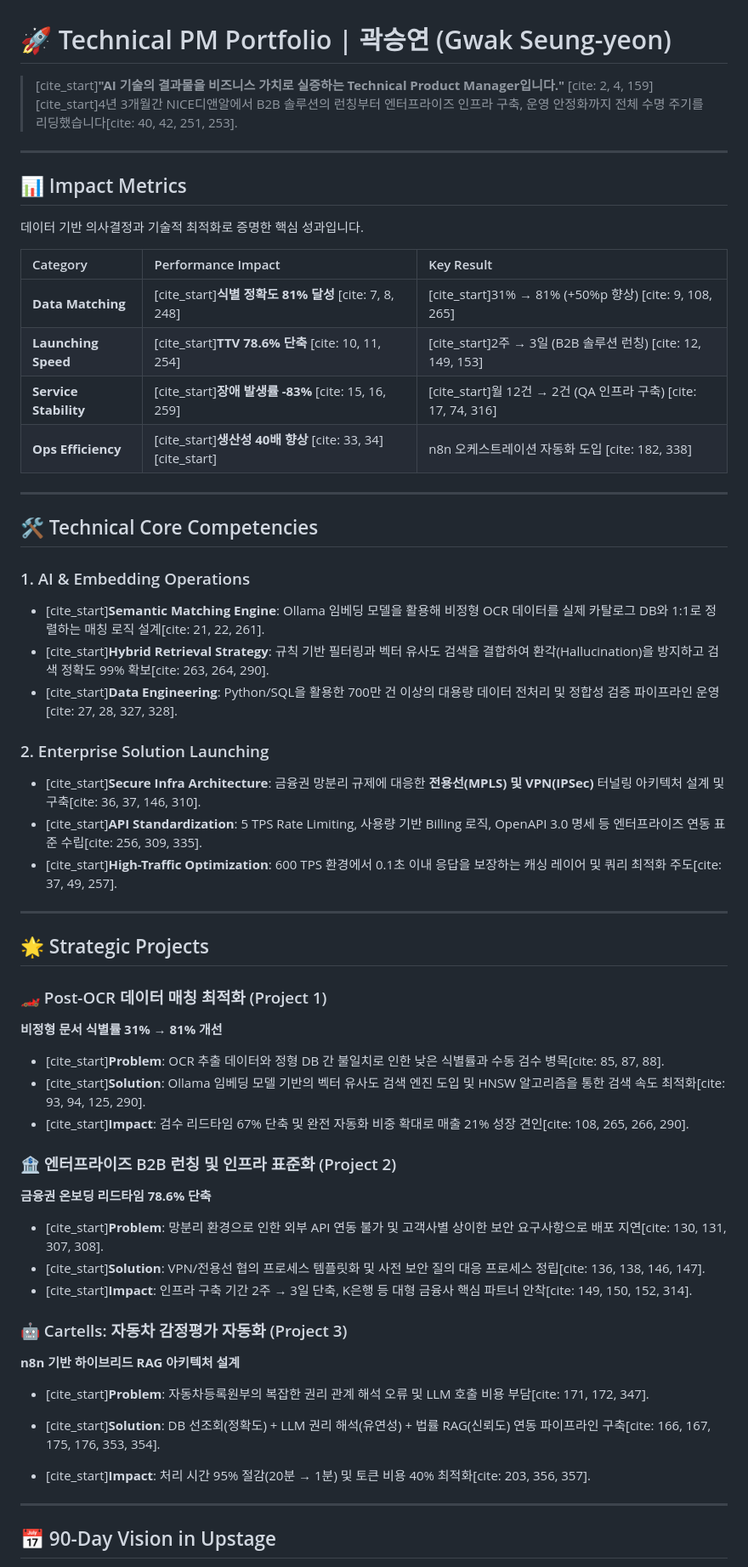
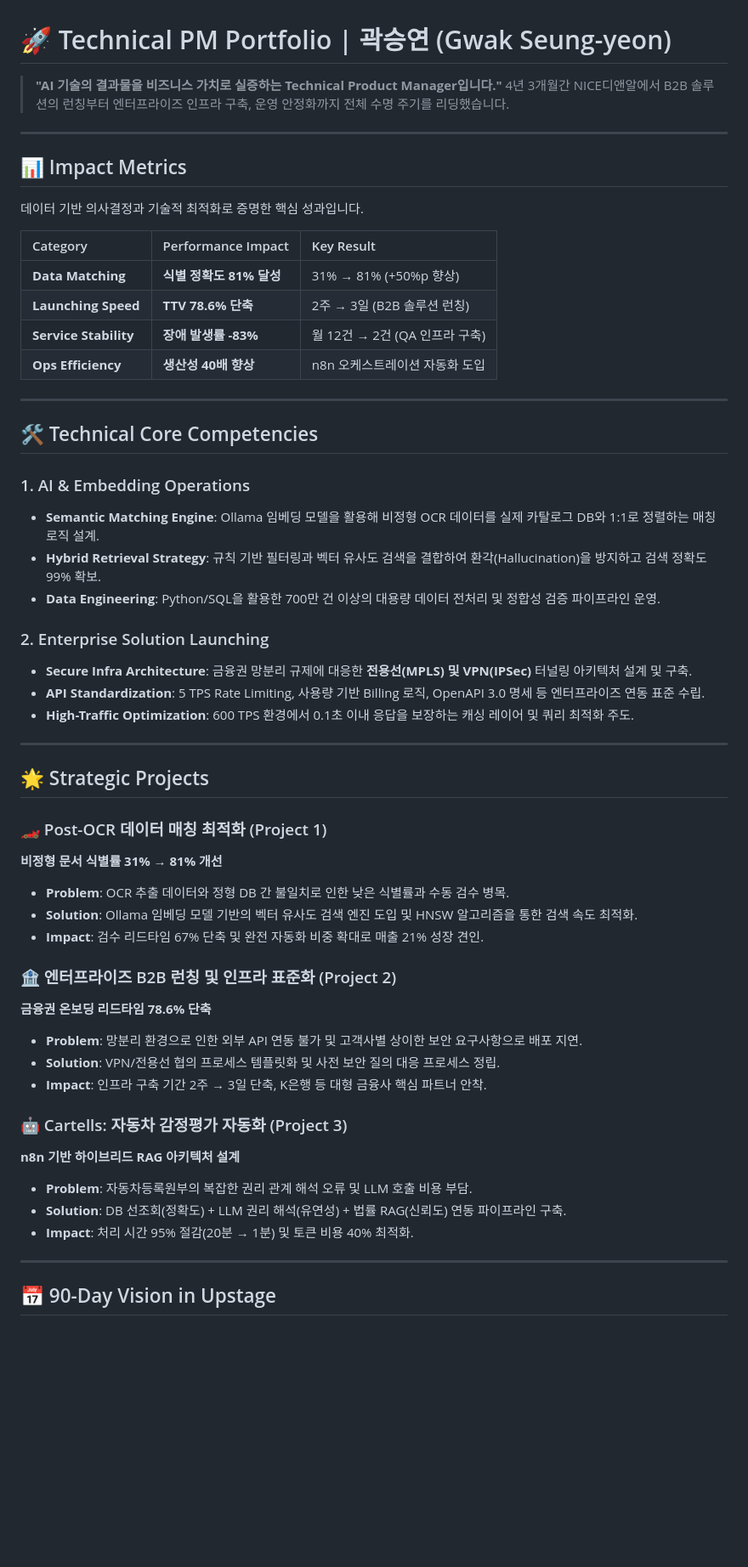
Before and after one commit to devfyoo2829-lab/devfyoo2829-lab.github.io, a Markdown page: README.md, the part around one of its changes. Shown at 85% size. Drawn GitHub-style; blank space fills up the shorter version.

Commit message:
주석 삭제

```diff
--- a/README.md
+++ b/README.md
@@ -1,7 +1,7 @@
 # 🚀 Technical PM Portfolio | 곽승연 (Gwak Seung-yeon)
 
-> [cite_start]**"AI 기술의 결과물을 비즈니스 가치로 실증하는 Technical Product Manager입니다."** [cite: 2, 4, 159]
-> [cite_start]4년 3개월간 NICE디앤알에서 B2B 솔루션의 런칭부터 엔터프라이즈 인프라 구축, 운영 안정화까지 전체 수명 주기를 리딩했습니다[cite: 40, 42, 251, 253].
+> **"AI 기술의 결과물을 비즈니스 가치로 실증하는 Technical Product Manager입니다."**
+> 4년 3개월간 NICE디앤알에서 B2B 솔루션의 런칭부터 엔터프라이즈 인프라 구축, 운영 안정화까지 전체 수명 주기를 리딩했습니다.
 
 ---
 
@@ -10,24 +10,24 @@
 
 | Category | Performance Impact | Key Result |
 | :--- | :--- | :--- |
-| **Data Matching** | [cite_start]**식별 정확도 81% 달성** [cite: 7, 8, 248] | [cite_start]31% → 81% (+50%p 향상) [cite: 9, 108, 265] |
-| **Launching Speed** | [cite_start]**TTV 78.6% 단축** [cite: 10, 11, 254] | [cite_start]2주 → 3일 (B2B 솔루션 런칭) [cite: 12, 149, 153] |
-| **Service Stability** | [cite_start]**장애 발생률 -83%** [cite: 15, 16, 259] | [cite_start]월 12건 → 2건 (QA 인프라 구축) [cite: 17, 74, 316] |
-| **Ops Efficiency** | [cite_start]**생산성 40배 향상** [cite: 33, 34] [cite_start]| n8n 오케스트레이션 자동화 도입 [cite: 182, 338] |
+| **Data Matching** | **식별 정확도 81% 달성** | 31% → 81% (+50%p 향상) |
+| **Launching Speed** | **TTV 78.6% 단축** | 2주 → 3일 (B2B 솔루션 런칭) |
+| **Service Stability** | **장애 발생률 -83%** | 월 12건 → 2건 (QA 인프라 구축) |
+| **Ops Efficiency** | **생산성 40배 향상** | n8n 오케스트레이션 자동화 도입 |
 
 ---
 
 ## 🛠️ Technical Core Competencies
 
 ### 1. AI & Embedding Operations
-* [cite_start]**Semantic Matching Engine**: Ollama 임베딩 모델을 활용해 비정형 OCR 데이터를 실제 카탈로그 DB와 1:1로 정렬하는 매칭 로직 설계[cite: 21, 22, 261].
-* [cite_start]**Hybrid Retrieval Strategy**: 규칙 기반 필터링과 벡터 유사도 검색을 결합하여 환각(Hallucination)을 방지하고 검색 정확도 99% 확보[cite: 263, 264, 290].
-* [cite_start]**Data Engineering**: Python/SQL을 활용한 700만 건 이상의 대용량 데이터 전처리 및 정합성 검증 파이프라인 운영[cite: 27, 28, 327, 328].
+* **Semantic Matching Engine**: Ollama 임베딩 모델을 활용해 비정형 OCR 데이터를 실제 카탈로그 DB와 1:1로 정렬하는 매칭 로직 설계.
+* **Hybrid Retrieval Strategy**: 규칙 기반 필터링과 벡터 유사도 검색을 결합하여 환각(Hallucination)을 방지하고 검색 정확도 99% 확보.
+* **Data Engineering**: Python/SQL을 활용한 700만 건 이상의 대용량 데이터 전처리 및 정합성 검증 파이프라인 운영.
 
 ### 2. Enterprise Solution Launching
-* [cite_start]**Secure Infra Architecture**: 금융권 망분리 규제에 대응한 **전용선(MPLS) 및 VPN(IPSec)** 터널링 아키텍처 설계 및 구축[cite: 36, 37, 146, 310].
-* [cite_start]**API Standardization**: 5 TPS Rate Limiting, 사용량 기반 Billing 로직, OpenAPI 3.0 명세 등 엔터프라이즈 연동 표준 수립[cite: 256, 309, 335].
-* [cite_start]**High-Traffic Optimization**: 600 TPS 환경에서 0.1초 이내 응답을 보장하는 캐싱 레이어 및 쿼리 최적화 주도[cite: 37, 49, 257].
+* **Secure Infra Architecture**: 금융권 망분리 규제에 대응한 **전용선(MPLS) 및 VPN(IPSec)** 터널링 아키텍처 설계 및 구축.
+* **API Standardization**: 5 TPS Rate Limiting, 사용량 기반 Billing 로직, OpenAPI 3.0 명세 등 엔터프라이즈 연동 표준 수립.
+* **High-Traffic Optimization**: 600 TPS 환경에서 0.1초 이내 응답을 보장하는 캐싱 레이어 및 쿼리 최적화 주도.
 
 ---
 
@@ -35,22 +35,21 @@
 
 ### 🏎️ Post-OCR 데이터 매칭 최적화 (Project 1)
 **비정형 문서 식별률 31% → 81% 개선**
-* [cite_start]**Problem**: OCR 추출 데이터와 정형 DB 간 불일치로 인한 낮은 식별률과 수동 검수 병목[cite: 85, 87, 88].
-* [cite_start]**Solution**: Ollama 임베딩 모델 기반의 벡터 유사도 검색 엔진 도입 및 HNSW 알고리즘을 통한 검색 속도 최적화[cite: 93, 94, 125, 290].
-* [cite_start]**Impact**: 검수 리드타임 67% 단축 및 완전 자동화 비중 확대로 매출 21% 성장 견인[cite: 108, 265, 266, 290].
+* **Problem**: OCR 추출 데이터와 정형 DB 간 불일치로 인한 낮은 식별률과 수동 검수 병목.
+* **Solution**: Ollama 임베딩 모델 기반의 벡터 유사도 검색 엔진 도입 및 HNSW 알고리즘을 통한 검색 속도 최적화.
+* **Impact**: 검수 리드타임 67% 단축 및 완전 자동화 비중 확대로 매출 21% 성장 견인.
 
 ### 🏦 엔터프라이즈 B2B 런칭 및 인프라 표준화 (Project 2)
 **금융권 온보딩 리드타임 78.6% 단축**
-* [cite_start]**Problem**: 망분리 환경으로 인한 외부 API 연동 불가 및 고객사별 상이한 보안 요구사항으로 배포 지연[cite: 130, 131, 307, 308].
-* [cite_start]**Solution**: VPN/전용선 협의 프로세스 템플릿화 및 사전 보안 질의 대응 프로세스 정립[cite: 136, 138, 146, 147].
-* [cite_start]**Impact**: 인프라 구축 기간 2주 → 3일 단축, K은행 등 대형 금융사 핵심 파트너 안착[cite: 149, 150, 152, 314].
+* **Problem**: 망분리 환경으로 인한 외부 API 연동 불가 및 고객사별 상이한 보안 요구사항으로 배포 지연.
+* **Solution**: VPN/전용선 협의 프로세스 템플릿화 및 사전 보안 질의 대응 프로세스 정립.
+* **Impact**: 인프라 구축 기간 2주 → 3일 단축, K은행 등 대형 금융사 핵심 파트너 안착.
 
 ### 🤖 Cartells: 자동차 감정평가 자동화 (Project 3)
 **n8n 기반 하이브리드 RAG 아키텍처 설계**
-* [cite_start]**Problem**: 자동차등록원부의 복잡한 권리 관계 해석 오류 및 LLM 호출 비용 부담[cite: 171, 172, 347].
-* [cite_start]**Solution**: DB 선조회(정확도) + LLM 권리 해석(유연성) + 법률 RAG(신뢰도) 연동 파이프라인 구축[cite: 166, 167, 175, 176, 353, 354].
-
-* [cite_start]**Impact**: 처리 시간 95% 절감(20분 → 1분) 및 토큰 비용 40% 최적화[cite: 203, 356, 357].
+* **Problem**: 자동차등록원부의 복잡한 권리 관계 해석 오류 및 LLM 호출 비용 부담.
+* **Solution**: DB 선조회(정확도) + LLM 권리 해석(유연성) + 법률 RAG(신뢰도) 연동 파이프라인 구축.
+* **Impact**: 처리 시간 95% 절감(20분 → 1분) 및 토큰 비용 40% 최적화.
 
 ---
 
```
Also changed, not shown: other parts of README.md (+6 -6 lines).
